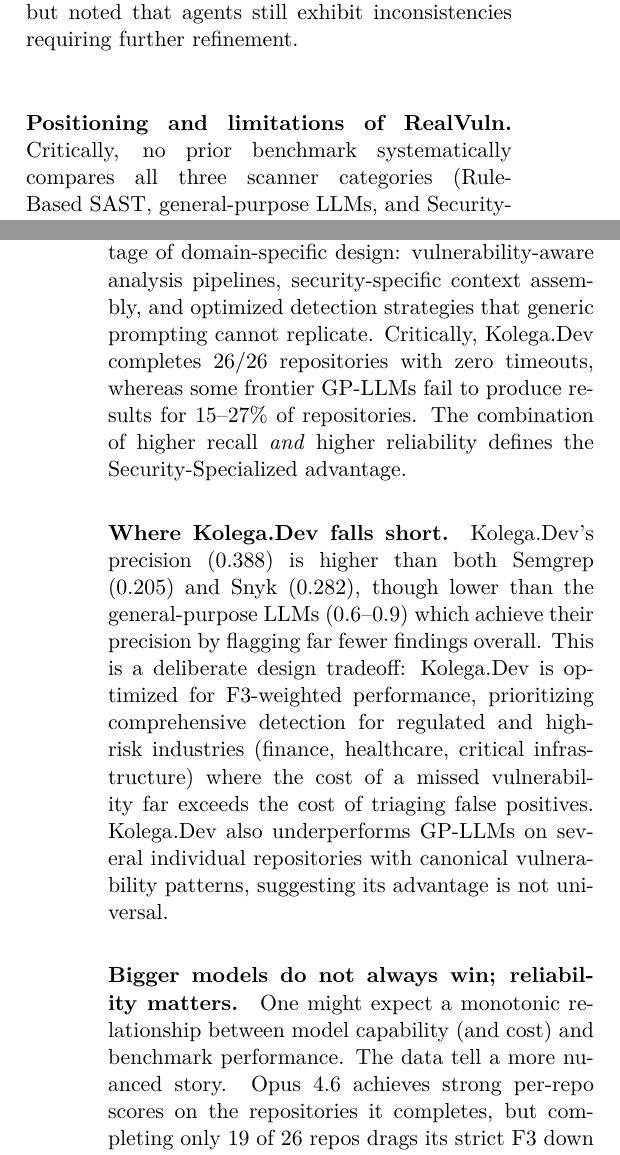
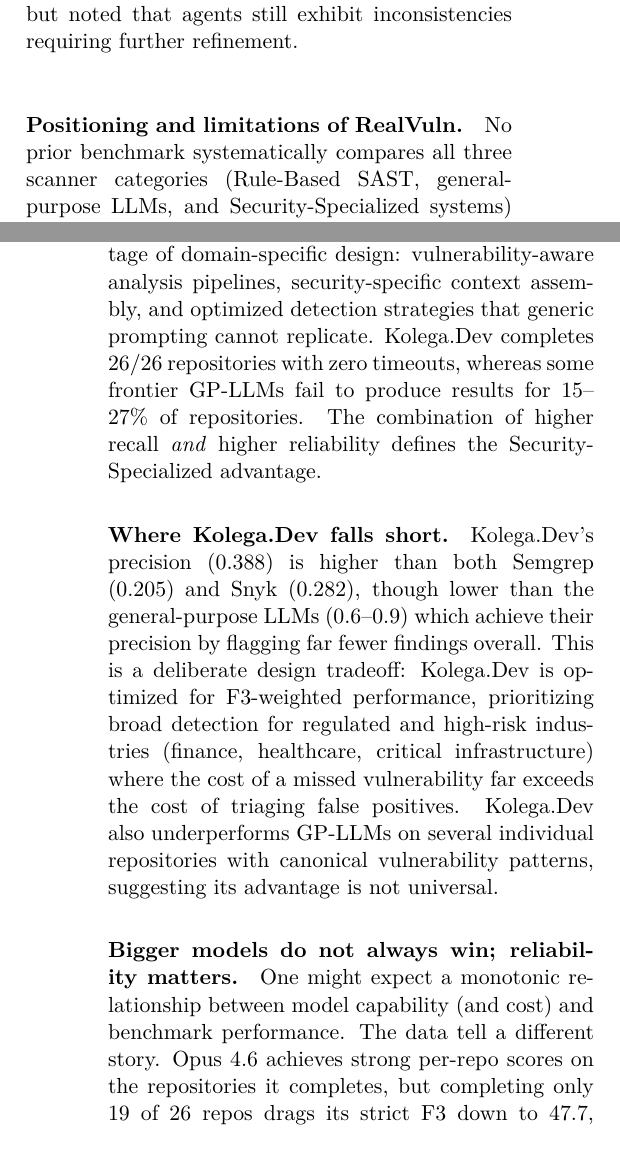
Before and after one commit to kolega-ai/Real-Vuln-Benchmark, a LaTeX paper (paper/main.tex, which reads paper/sections/02-background.tex, paper/sections/06-analysis.tex): two parts of the columns of pages 3 and 11 of 14, joined at a grey line, cut so that both start at the same text. Compiled offline with pdfLaTeX.

Commit message:
edit: remove AI writing tells from prose
Replace: leveraging → using, cornerstone → core part, paradigm → approach,
striking → clearest, nuanced → different, critically → (removed),
notably → (removed), additionally → also, comprehensive → broad.
No content or meaning changed.

Co-Authored-By: Claude Opus 4.6 (1M context) <noreply@anthropic.com>

```diff
--- a/paper/sections/02-background.tex
+++ b/paper/sections/02-background.tex
@@ -63,11 +63,11 @@
 
 %% ── §5  Agentic and LLM benchmarks ─────────────────────────────────────────
 \paragraph{Agentic and LLM-oriented benchmarks.}
-SWE-Bench~\cite{jimenez2024swebench} established the paradigm of evaluating AI agents on real GitHub issues with reproducible harnesses; SWE-Bench Verified~\cite{openai2025swebenchverified} further demonstrated the value of human-validated labels. CVE-Bench~\cite{zhu2025cvebench} measures whether agents can exploit real CVEs in containerized apps, highlighting knowledge-cutoff confounds. CASTLE~\cite{dubniczky2025castle} evaluates 25 tools (13 static analyzers, 10 LLMs, and 2 formal verification tools) on CWE detection but uses synthetic micro-benchmarks. Yildiz et al.~\cite{yildiz2025jitvul} found that agentic approaches outperformed function-level prompting for vulnerability detection but noted that agents still exhibit inconsistencies requiring further refinement.
+SWE-Bench~\cite{jimenez2024swebench} introduced the approach of evaluating AI agents on real GitHub issues with reproducible harnesses; SWE-Bench Verified~\cite{openai2025swebenchverified} further demonstrated the value of human-validated labels. CVE-Bench~\cite{zhu2025cvebench} measures whether agents can exploit real CVEs in containerized apps, highlighting knowledge-cutoff confounds. CASTLE~\cite{dubniczky2025castle} evaluates 25 tools (13 static analyzers, 10 LLMs, and 2 formal verification tools) on CWE detection but uses synthetic micro-benchmarks. Yildiz et al.~\cite{yildiz2025jitvul} found that agentic approaches outperformed function-level prompting for vulnerability detection but noted that agents still exhibit inconsistencies requiring further refinement.
 
 %% ── §6  Honest self-critique ────────────────────────────────────────────────
 \paragraph{Positioning and limitations of RealVuln.}
-Critically, no prior benchmark systematically compares all three scanner
+No prior benchmark systematically compares all three scanner
 categories (Rule-Based SAST, general-purpose LLMs, and Security-Specialized
 systems) on identical ground truth. As Table~\ref{tab:benchmark-comparison}
 shows, RealVuln is the only benchmark that simultaneously uses real code,
--- a/paper/sections/06-analysis.tex
+++ b/paper/sections/06-analysis.tex
@@ -34,14 +34,14 @@
 but even on those categories their overall recall remains low.
 
 \paragraph{The Security-Specialized advantage.}
-The 21-point F3 gap between Kolega.Dev (73.0) and the best GP-LLM (Sonnet~4.6, 51.7) reflects the advantage of domain-specific design: vulnerability-aware analysis pipelines, security-specific context assembly, and optimized detection strategies that generic prompting cannot replicate. Critically, Kolega.Dev completes 26/26 repositories with zero timeouts, whereas some frontier GP-LLMs fail to produce results for 15--27\% of repositories. The combination of higher recall \emph{and} higher reliability defines the Security-Specialized advantage.
+The 21-point F3 gap between Kolega.Dev (73.0) and the best GP-LLM (Sonnet~4.6, 51.7) reflects the advantage of domain-specific design: vulnerability-aware analysis pipelines, security-specific context assembly, and optimized detection strategies that generic prompting cannot replicate. Kolega.Dev completes 26/26 repositories with zero timeouts, whereas some frontier GP-LLMs fail to produce results for 15--27\% of repositories. The combination of higher recall \emph{and} higher reliability defines the Security-Specialized advantage.
 
 \paragraph{Where Kolega.Dev falls short.}
-Kolega.Dev's precision (0.388) is higher than both Semgrep (0.205) and Snyk (0.282), though lower than the general-purpose LLMs (0.6--0.9) which achieve their precision by flagging far fewer findings overall. This is a deliberate design tradeoff: Kolega.Dev is optimized for F3-weighted performance, prioritizing comprehensive detection for regulated and high-risk industries (finance, healthcare, critical infrastructure) where the cost of a missed vulnerability far exceeds the cost of triaging false positives. Kolega.Dev also underperforms GP-LLMs on several individual repositories with canonical vulnerability patterns, suggesting its advantage is not universal.
+Kolega.Dev's precision (0.388) is higher than both Semgrep (0.205) and Snyk (0.282), though lower than the general-purpose LLMs (0.6--0.9) which achieve their precision by flagging far fewer findings overall. This is a deliberate design tradeoff: Kolega.Dev is optimized for F3-weighted performance, prioritizing broad detection for regulated and high-risk industries (finance, healthcare, critical infrastructure) where the cost of a missed vulnerability far exceeds the cost of triaging false positives. Kolega.Dev also underperforms GP-LLMs on several individual repositories with canonical vulnerability patterns, suggesting its advantage is not universal.
 
 \paragraph{Bigger models do not always win; reliability matters.}
 One might expect a monotonic relationship between model capability
-(and cost) and benchmark performance.  The data tell a more nuanced
+(and cost) and benchmark performance.  The data tell a different
 story.  Opus~4.6 achieves strong per-repo scores on the repositories
 it completes, but completing only 19 of 26
 repos drags its strict F3 down to 47.7, below Sonnet~4.6's 51.7,
```
Also changed, not shown: paper/sections/01-introduction.tex (+2 -2 lines), paper/sections/03-benchmark-design.tex (+1 -1 lines), paper/sections/05-results.tex (+2 -2 lines), paper/sections/06-analysis.tex (2 more changed lines).
